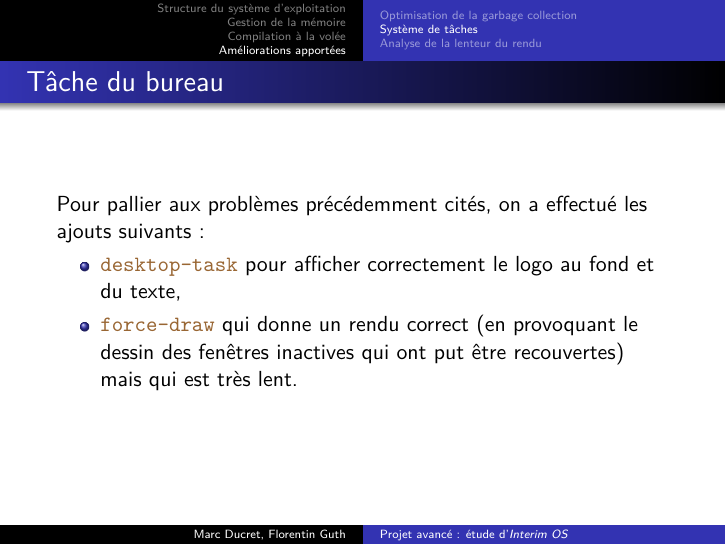
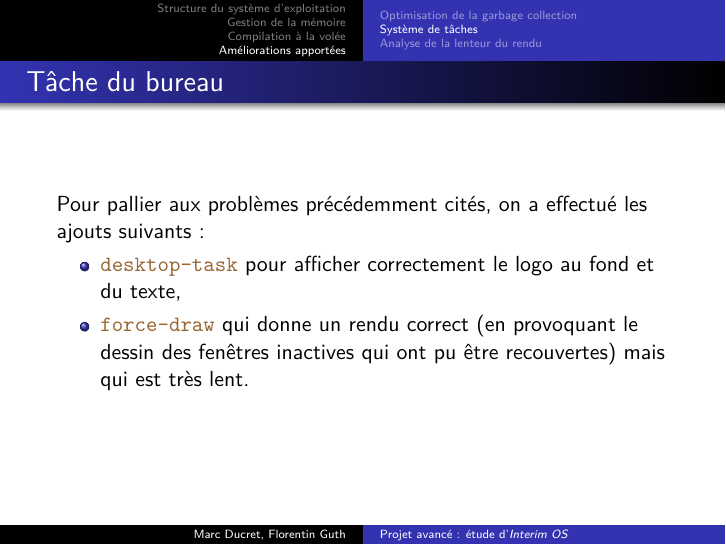
Before and after one commit to Marc-Ducret/InterimOS, LaTeX slides (rapport/slides.tex): page 15 of 24. Compiled offline with pdfLaTeX; a LaTeX package or settings file that is missing is left out.

Commit message:
fixed typo

```diff
--- a/rapport/slides.tex
+++ b/rapport/slides.tex
@@ -274,7 +274,7 @@
   Pour pallier aux problèmes précédemment cités, on a effectué les ajouts suivants :
  \begin{itemize}
   \item \codeLisp{desktop-task} pour afficher correctement le logo au fond et du texte,
-  \item \codeLisp{force-draw} qui donne un rendu correct (en provoquant le dessin des fenêtres inactives qui ont put être recouvertes) mais qui est très lent.
+  \item \codeLisp{force-draw} qui donne un rendu correct (en provoquant le dessin des fenêtres inactives qui ont pu être recouvertes) mais qui est très lent.
  \end{itemize}
 
 \end{frame}
```
Also changed, not shown: rapport/slides.pdf, 1 other file.
